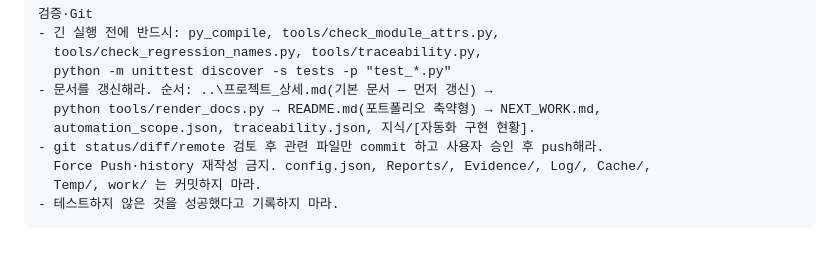
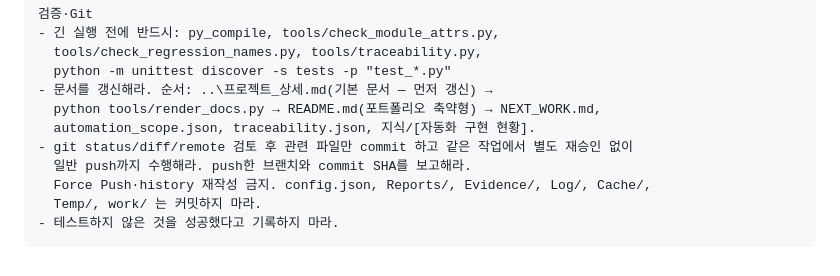
Before and after one commit to hongmin3/bellalun-viewer-automation, a Markdown page: NEXT_WORK.md, the part around the change. GitHub-like rendering.

Commit message:
일반 push 권한을 작업 규칙에 명시한다

```diff
--- a/NEXT_WORK.md
+++ b/NEXT_WORK.md
@@ -217,7 +217,8 @@ P0
 - 문서를 갱신해라. 순서: ..\프로젝트_상세.md(기본 문서 — 먼저 갱신) →
   python tools/render_docs.py → README.md(포트폴리오 축약형) → NEXT_WORK.md,
   automation_scope.json, traceability.json, 지식/[자동화 구현 현황].
-- git status/diff/remote 검토 후 관련 파일만 commit 하고 사용자 승인 후 push해라.
+- git status/diff/remote 검토 후 관련 파일만 commit 하고 같은 작업에서 별도 재승인 없이
+  일반 push까지 수행해라. push한 브랜치와 commit SHA를 보고해라.
   Force Push·history 재작성 금지. config.json, Reports/, Evidence/, Log/, Cache/,
   Temp/, work/ 는 커밋하지 마라.
 - 테스트하지 않은 것을 성공했다고 기록하지 마라.
```
Also changed, not shown: AGENTS.md (+2 -0 lines).
